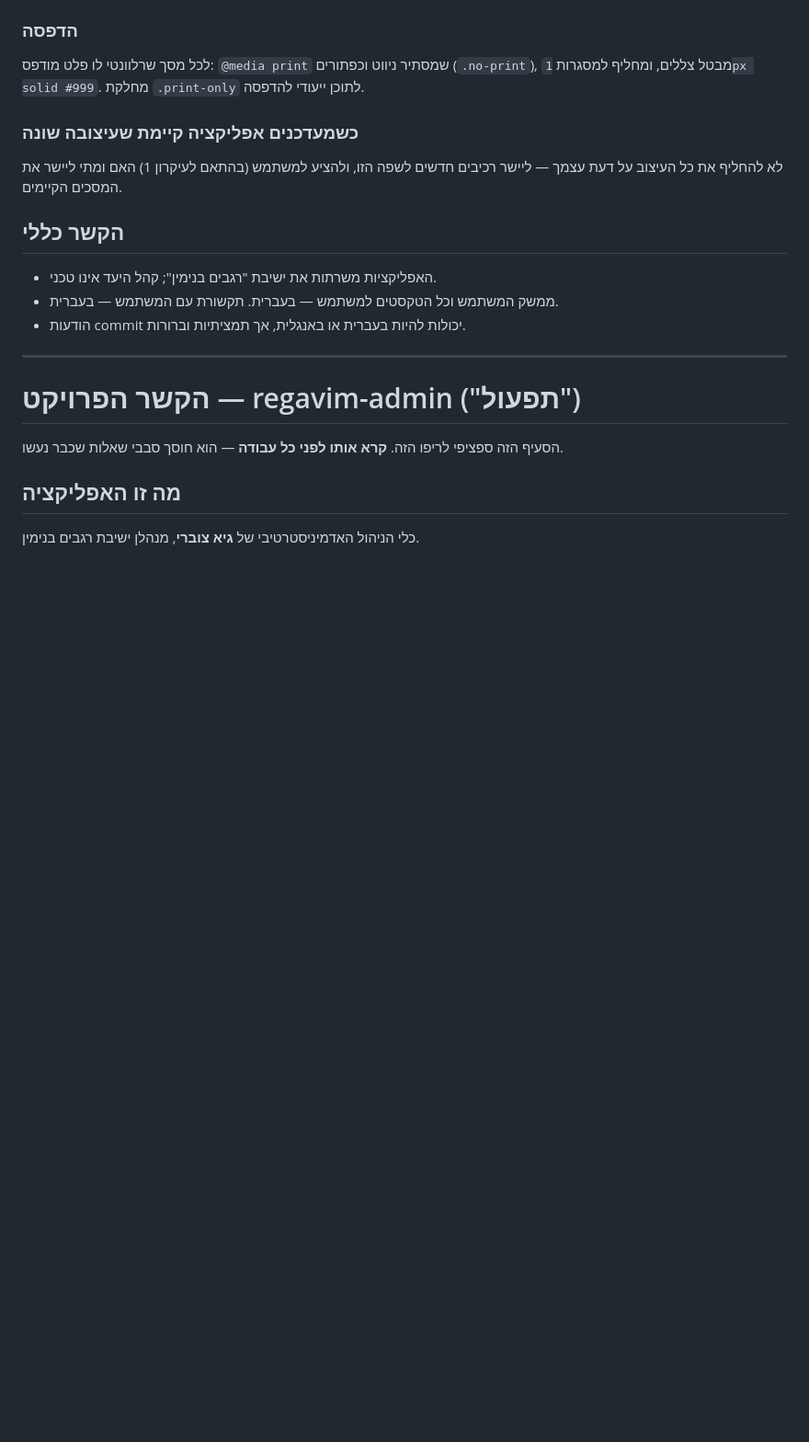
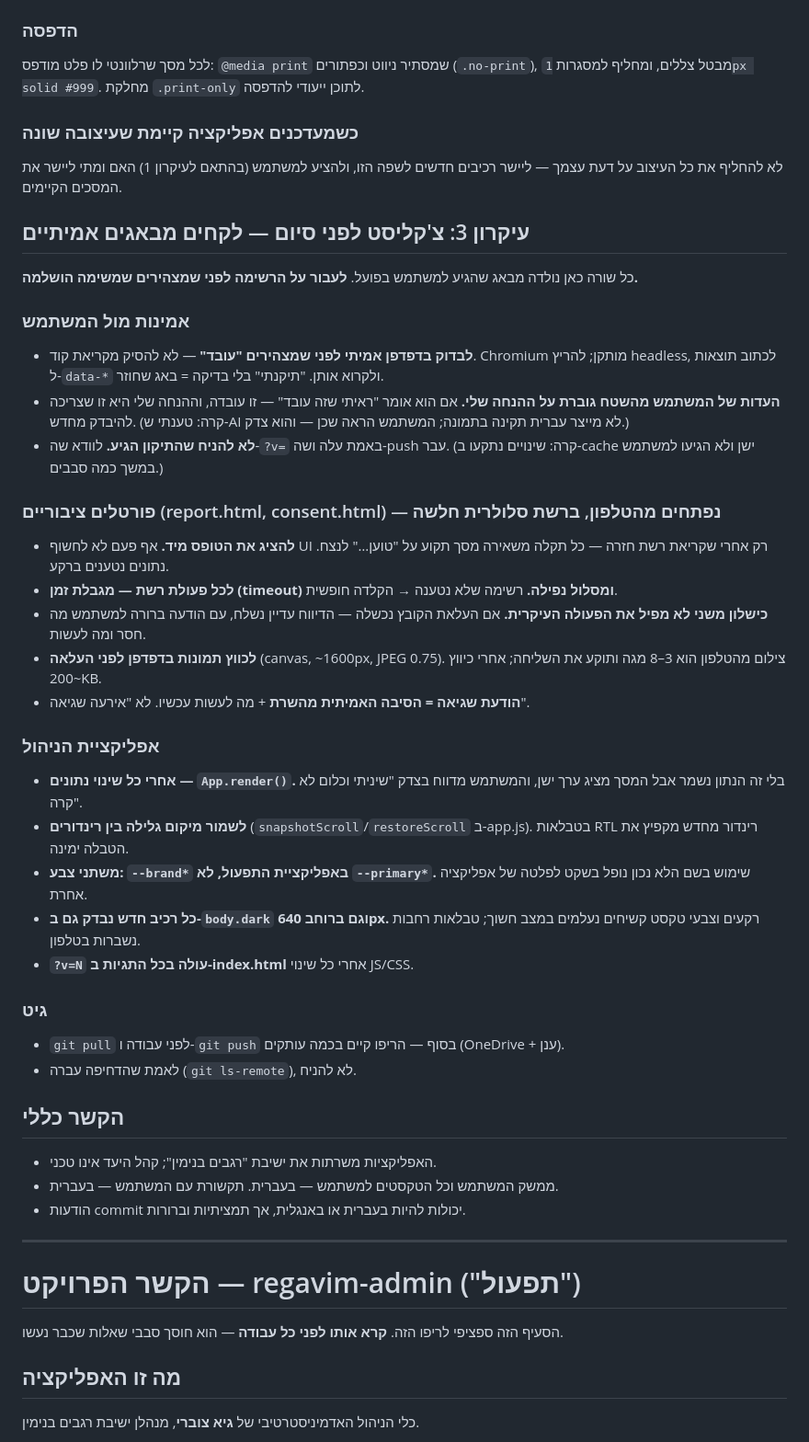
Before and after one commit to guytsuberi1/regavim-admin, a Markdown page: CLAUDE.md, the part around the change. Shown at 92% size. Rendered like a GitHub page; blank space fills up the shorter version.

Commit message:
CLAUDE.md: עיקרון 3 — צ'קליסט לפני סיום, לקחים מבאגים שהגיעו למשתמש

```diff
--- a/CLAUDE.md
+++ b/CLAUDE.md
@@ -91,6 +91,44 @@
 לא להחליף את כל העיצוב על דעת עצמך — ליישר רכיבים חדשים לשפה הזו, ולהציע למשתמש
 (בהתאם לעיקרון 1) האם ומתי ליישר את המסכים הקיימים.
 
+## עיקרון 3: צ'קליסט לפני סיום — לקחים מבאגים אמיתיים
+
+כל שורה כאן נולדה מבאג שהגיע למשתמש בפועל. **לעבור על הרשימה לפני שמצהירים שמשימה הושלמה.**
+
+### אמינות מול המשתמש
+- **לבדוק בדפדפן אמיתי לפני שמצהירים "עובד"** — לא להסיק מקריאת קוד. Chromium מותקן;
+  להריץ headless, לכתוב תוצאות ל-`data-*` ולקרוא אותן. "תיקנתי" בלי בדיקה = באג שחוזר.
+- **העדות של המשתמש מהשטח גוברת על ההנחה שלי.** אם הוא אומר "ראיתי שזה עובד" —
+  זו עובדה, וההנחה שלי היא זו שצריכה להיבדק מחדש. (קרה: טענתי ש-AI לא מייצר עברית
+  תקינה בתמונה; המשתמש הראה שכן — והוא צדק.)
+- **לא להניח שהתיקון הגיע.** לוודא שה-`?v=` באמת עלה ושה-push עבר. (קרה: שינויים נתקעו
+  ב-cache ישן ולא הגיעו למשתמש במשך כמה סבבים.)
+
+### פורטלים ציבוריים (report.html, consent.html) — נפתחים מהטלפון, ברשת סלולרית חלשה
+- **להציג את הטופס מיד.** אף פעם לא לחשוף UI רק אחרי שקריאת רשת חזרה —
+  כל תקלה משאירה מסך תקוע על "טוען…" לנצח. נתונים נטענים ברקע.
+- **לכל פעולת רשת — מגבלת זמן (timeout) ומסלול נפילה.** רשימה שלא נטענה → הקלדה חופשית.
+- **כישלון משני לא מפיל את הפעולה העיקרית.** אם העלאת הקובץ נכשלה — הדיווח עדיין נשלח,
+  עם הודעה ברורה למשתמש מה חסר ומה לעשות.
+- **לכווץ תמונות בדפדפן לפני העלאה** (canvas, ~1600px, JPEG 0.75). צילום מהטלפון הוא
+  3–8 מגה ותוקע את השליחה; אחרי כיווץ ~200KB.
+- **הודעת שגיאה = הסיבה האמיתית מהשרת** + מה לעשות עכשיו. לא "אירעה שגיאה".
+
+### אפליקציית הניהול
+- **אחרי כל שינוי נתונים — `App.render()`.** בלי זה הנתון נשמר אבל המסך מציג ערך ישן,
+  והמשתמש מדווח בצדק "שיניתי וכלום לא קרה".
+- **לשמור מיקום גלילה בין רינדורים** (`snapshotScroll`/`restoreScroll` ב-app.js).
+  בטבלאות RTL רינדור מחדש מקפיץ את הטבלה ימינה.
+- **משתני צבע: `--brand*` באפליקציית התפעול, לא `--primary*`.** שימוש בשם הלא נכון נופל
+  בשקט לפלטה של אפליקציה אחרת.
+- **כל רכיב חדש נבדק גם ב-`body.dark` וגם ברוחב 640px.** רקעים וצבעי טקסט קשיחים
+  נעלמים במצב חשוך; טבלאות רחבות נשברות בטלפון.
+- **`?v=N` עולה בכל התגיות ב-index.html** אחרי כל שינוי JS/CSS.
+
+### גיט
+- `git pull` לפני עבודה ו-`git push` בסוף — הריפו קיים בכמה עותקים (OneDrive + ענן).
+- לאמת שהדחיפה עברה (`git ls-remote`), לא להניח.
+
 ## הקשר כללי
 
 - האפליקציות משרתות את ישיבת "רגבים בנימין"; קהל היעד אינו טכני.
```
